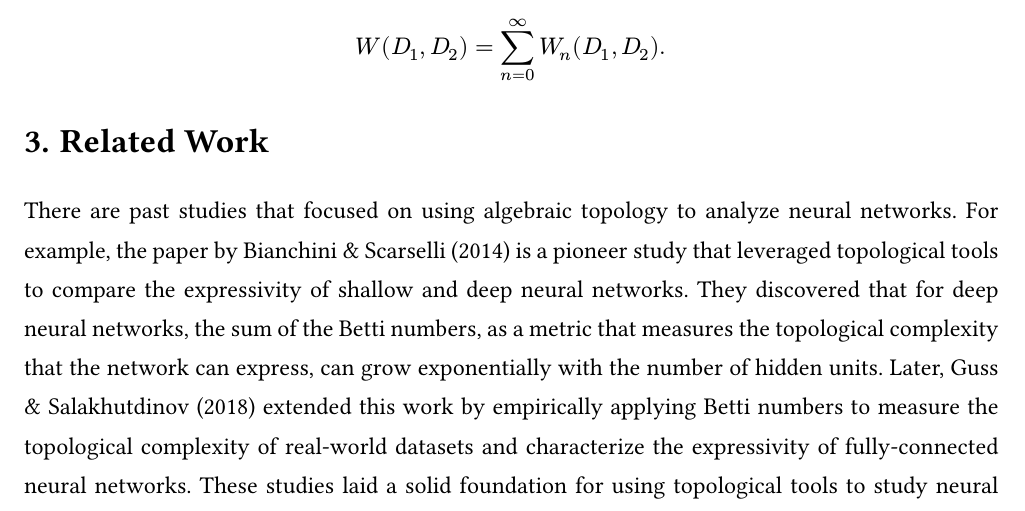
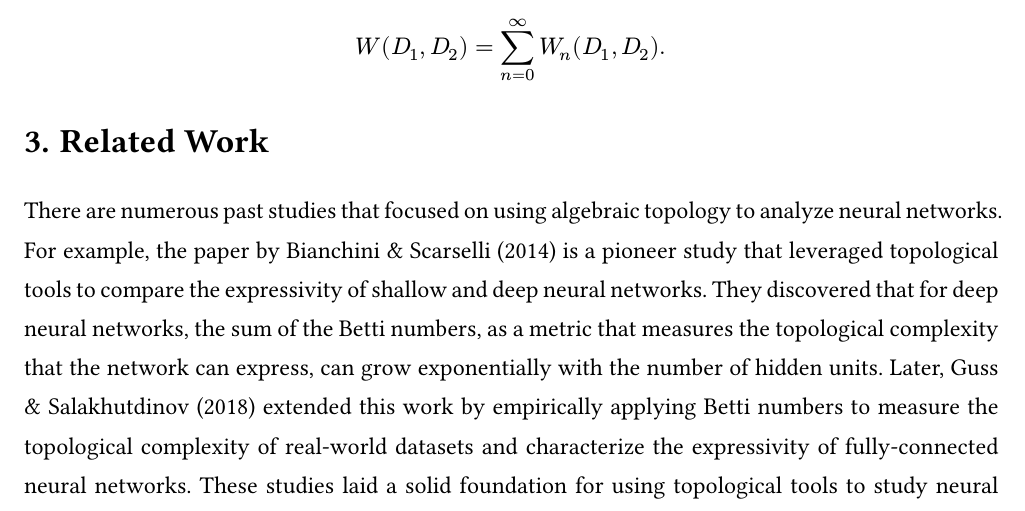
Before and after one commit to BullDF/topology-in-nmt, a Typst document (final_paper/final_paper.typ): part of page 3 of 7, cut so that both start at the same text. The pictures show the PDF file final_paper/final_paper.pdf that the author committed with the source.

Commit message:
Added word

```diff
--- a/final_paper/final_paper.typ
+++ b/final_paper/final_paper.typ
@@ -152,7 +152,7 @@ $
 
 = Related Work
 
-There are past studies that focused on using algebraic topology to analyze neural networks. For example, the paper by #cite(<bianchini>, form: "prose", style: "apa") is a pioneer study that leveraged topological tools to compare the expressivity of shallow and deep neural networks. They discovered that for deep neural networks, the sum of the Betti numbers, as a metric that measures the topological complexity that the network can express, can grow exponentially with the number of hidden units. Later, #cite(<guss>, form: "prose", style: "apa") extended this work by empirically applying Betti numbers to measure the topological complexity of real-world datasets and characterize the expressivity of fully-connected neural networks. These studies laid a solid foundation for using topological tools to study neural networks, but the generalization of such techniques to more complex neural structures still remains limited.
+There are numerous past studies that focused on using algebraic topology to analyze neural networks. For example, the paper by #cite(<bianchini>, form: "prose", style: "apa") is a pioneer study that leveraged topological tools to compare the expressivity of shallow and deep neural networks. They discovered that for deep neural networks, the sum of the Betti numbers, as a metric that measures the topological complexity that the network can express, can grow exponentially with the number of hidden units. Later, #cite(<guss>, form: "prose", style: "apa") extended this work by empirically applying Betti numbers to measure the topological complexity of real-world datasets and characterize the expressivity of fully-connected neural networks. These studies laid a solid foundation for using topological tools to study neural networks, but the generalization of such techniques to more complex neural structures still remains limited.
 
 In addition to studying neural networks using topology, there are also attempts to apply topological techniques on language modeling. #cite(<fitz>, form: "prose", style: "apa") introduces the notion of a _word manifold_, which turns $n$-gram models on raw texts of various languages into simplicial complexes, allowing for topological analysis. This study differs from my proposed study in that the method is applied to raw texts with no neural models associated with it. More recently, #cite(<draganov>, form: "prose", style: "apa") makes an effort to study word embeddings generated by large language models by considering the $d$-dimensional space that these embeddings are located in as a topological space. Then, they applied persistent homology to extract topological patterns from the embedding spaces formed by 81 languages. Their study suggested statistically significant results that word embeddings carry meaningful linguistic information, but there was no analysis of the underlying neural models.
 
```
Also changed, not shown: final_paper/final_paper.pdf.
